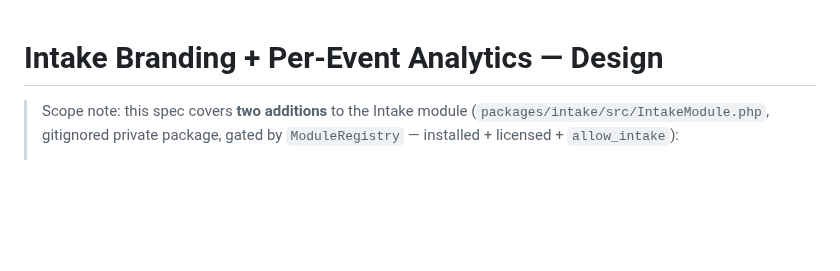
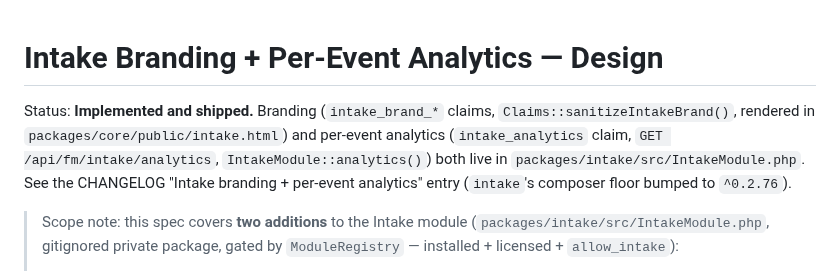
Before and after one commit to thai-pc/fluxfiles, a Markdown page: docs/INTAKE-BRANDING-ANALYTICS-DESIGN.md, the part around the change. Rendered like a GitHub page; blank space fills up the shorter version.

```diff
--- a/docs/INTAKE-BRANDING-ANALYTICS-DESIGN.md
+++ b/docs/INTAKE-BRANDING-ANALYTICS-DESIGN.md
@@ -1,4 +1,11 @@
 # Intake Branding + Per-Event Analytics — Design
+
+Status: **Implemented and shipped.** Branding (`intake_brand_*` claims,
+`Claims::sanitizeIntakeBrand()`, rendered in `packages/core/public/intake.html`)
+and per-event analytics (`intake_analytics` claim, `GET /api/fm/intake/analytics`,
+`IntakeModule::analytics()`) both live in `packages/intake/src/IntakeModule.php`.
+See the CHANGELOG "Intake branding + per-event analytics" entry (`intake`'s
+composer floor bumped to `^0.2.76`).
 
 > Scope note: this spec covers **two additions** to the Intake module
 > (`packages/intake/src/IntakeModule.php`, gitignored private package, gated by
```
Also changed, not shown: docs/INTAKE-NOTIFY-ON-RECEIPT-DESIGN.md (+8 -0 lines), docs/SHARE-ANALYTICS-DESIGN.md (+6 -0 lines).
